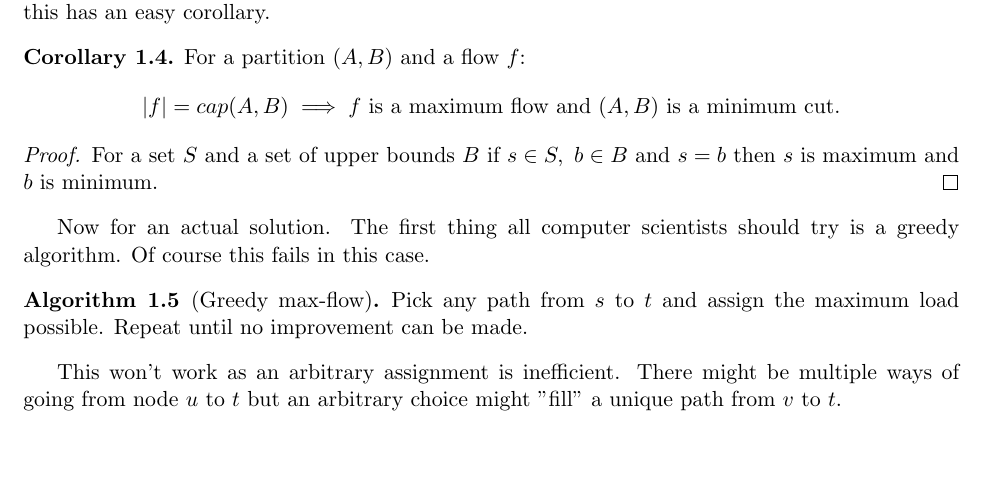
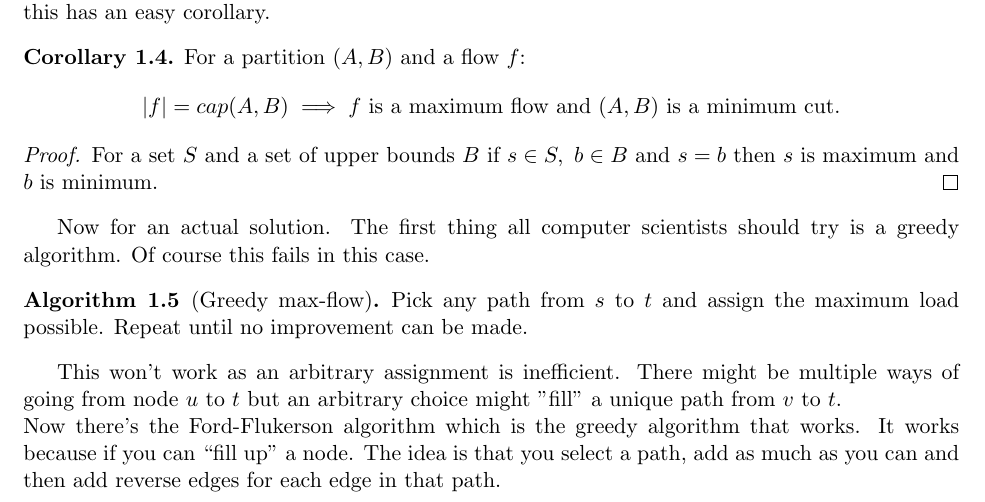
Before and after one commit to gtyrovolas/Algorithms, a LaTeX document (Algorithms.tex): part of page 3 of 3, cut so that both start at the same text, the shorter picture padded with empty space. Compiled offline with pdfLaTeX.

Commit message:
Left justification of Ford-Fluckerson mid way

```diff
--- a/Algorithms.tex
+++ b/Algorithms.tex
@@ -96,5 +96,8 @@ Pick any path from $s$ to $t$ and assign the maximum load possible. Repeat until
 \end{algo}
 
 This won't work as an arbitrary assignment is inefficient. There might be multiple ways of going from node $u$ to $t$ but an arbitrary choice might "fill" a unique path from $v$ to $t$.
+\\
+Now there's the Ford-Flukerson algorithm which is the greedy algorithm that works. It works because if you can ``fill up'' a node.
+The idea is that you select a path, add as much as you can and then add reverse edges for each edge in that path.
 
 \end{document}
```
Also changed, not shown: Algorithms.pdf.
